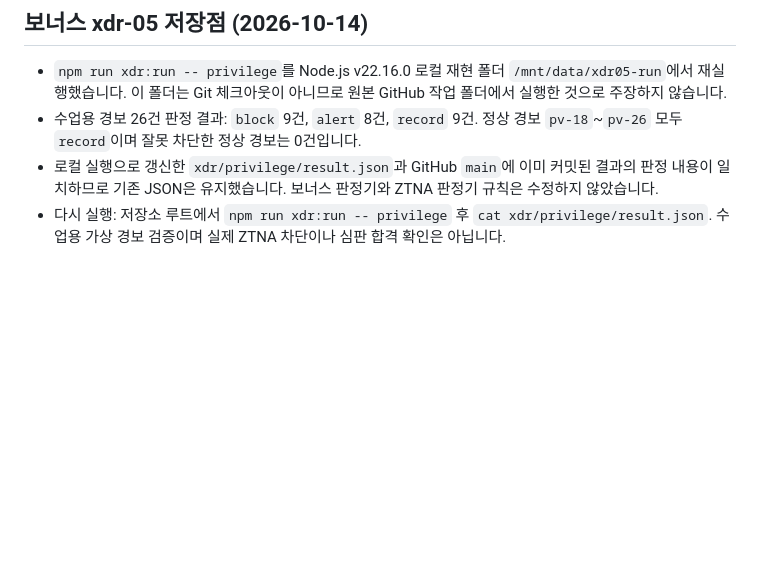
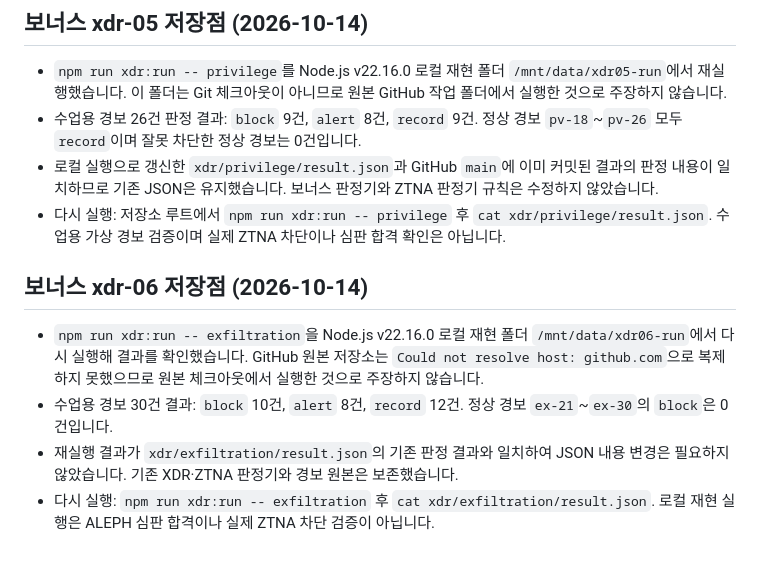
Before and after one commit to hwangyunjeong72/choi-bujang-secret-vault, a Markdown page: README.md, the part around the change. Drawn GitHub-style; blank space fills up the shorter version.

Commit message:
보너스 xdr-06 저장점

```diff
--- a/README.md
+++ b/README.md
@@ -368,3 +368,10 @@ node scripts/retest-report.mjs
 - 수업용 경보 26건 판정 결과: `block` 9건, `alert` 8건, `record` 9건. 정상 경보 `pv-18`~`pv-26` 모두 `record`이며 잘못 차단한 정상 경보는 0건입니다.
 - 로컬 실행으로 갱신한 `xdr/privilege/result.json`과 GitHub `main`에 이미 커밋된 결과의 판정 내용이 일치하므로 기존 JSON은 유지했습니다. 보너스 판정기와 ZTNA 판정기 규칙은 수정하지 않았습니다.
 - 다시 실행: 저장소 루트에서 `npm run xdr:run -- privilege` 후 `cat xdr/privilege/result.json`. 수업용 가상 경보 검증이며 실제 ZTNA 차단이나 심판 합격 확인은 아닙니다.
+
+
+## 보너스 xdr-06 저장점 (2026-10-14)
+- `npm run xdr:run -- exfiltration`을 Node.js v22.16.0 로컬 재현 폴더 `/mnt/data/xdr06-run`에서 다시 실행해 결과를 확인했습니다. GitHub 원본 저장소는 `Could not resolve host: github.com`으로 복제하지 못했으므로 원본 체크아웃에서 실행한 것으로 주장하지 않습니다.
+- 수업용 경보 30건 결과: `block` 10건, `alert` 8건, `record` 12건. 정상 경보 `ex-21`~`ex-30`의 `block`은 0건입니다.
+- 재실행 결과가 `xdr/exfiltration/result.json`의 기존 판정 결과와 일치하여 JSON 내용 변경은 필요하지 않았습니다. 기존 XDR·ZTNA 판정기와 경보 원본은 보존했습니다.
+- 다시 실행: `npm run xdr:run -- exfiltration` 후 `cat xdr/exfiltration/result.json`. 로컬 재현 실행은 ALEPH 심판 합격이나 실제 ZTNA 차단 검증이 아닙니다.
```
